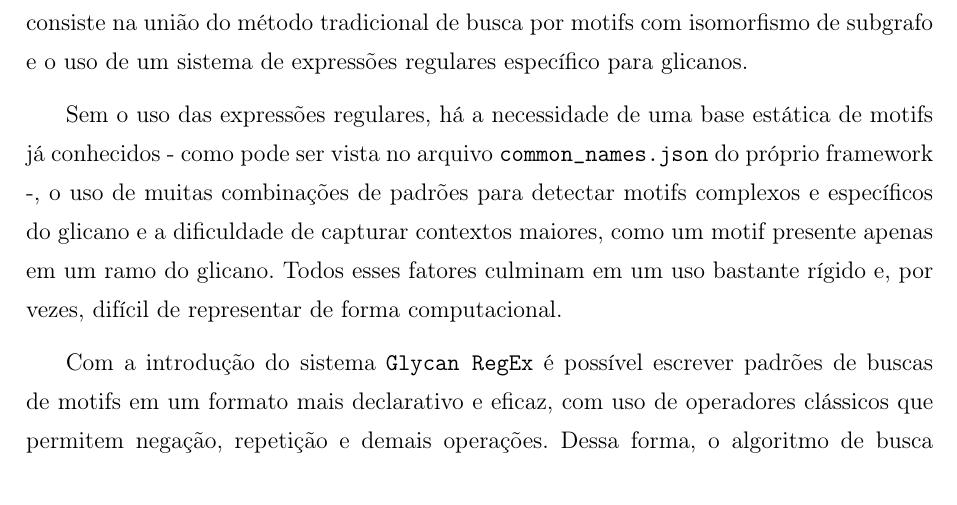
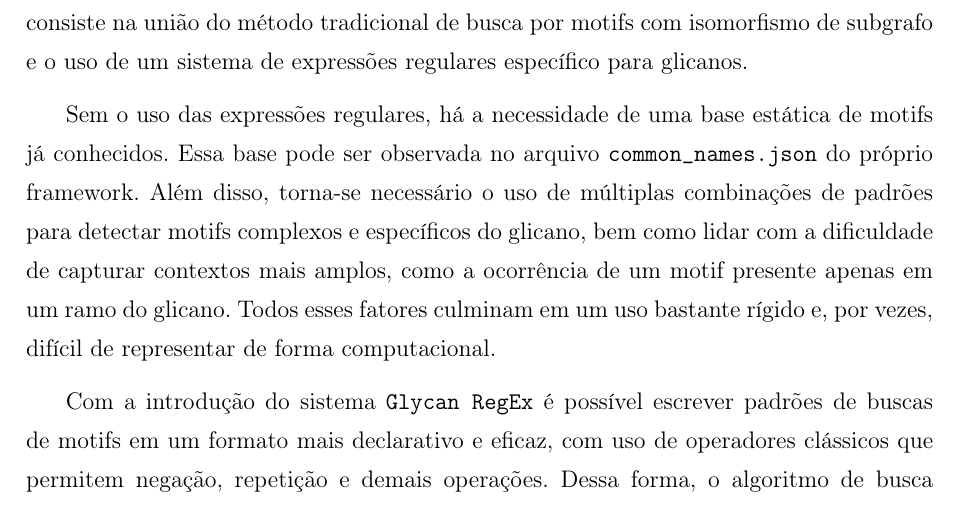
Before and after one commit to leirdan/regex-on-glycowork-analysis-fla, a LaTeX document (latex/main.tex, which reads latex/Capitulos/Capitulo2.tex): part of page 12 of 15, cut so that both start at the same text. Compiled offline with pdfLaTeX; a LaTeX package or settings file that is missing is left out.

Commit message:
fix: applying some suggestions

```diff
--- a/latex/Capitulos/Capitulo2.tex
+++ b/latex/Capitulos/Capitulo2.tex
@@ -147,12 +147,13 @@ com isomorfismo de subgrafo e o uso de um sistema de expressões regulares
 específico para glicanos.
 
 Sem o uso das expressões regulares, há a necessidade de uma base estática de
-motifs já conhecidos - como pode ser vista no arquivo
-\texttt{common\_names.json} do próprio framework -, o uso de muitas combinações
-de padrões para detectar motifs complexos e específicos do glicano e a
-dificuldade de capturar contextos maiores, como um motif presente apenas em um
-ramo do glicano. Todos esses fatores culminam em um uso bastante rígido e, por
-vezes, difícil de representar de forma computacional.
+motifs já conhecidos. Essa base pode ser observada no arquivo
+\texttt{common\_names.json} do próprio framework. Além disso, torna-se
+necessário o uso de múltiplas combinações de padrões para detectar motifs
+complexos e específicos do glicano, bem como lidar com a dificuldade de
+capturar contextos mais amplos, como a ocorrência de um motif presente apenas
+em um ramo do glicano. Todos esses fatores culminam em um uso bastante rígido
+e, por vezes, difícil de representar de forma computacional.
 
 Com a introdução do sistema \texttt{Glycan RegEx} é possível escrever padrões
 de buscas de motifs em um formato mais declarativo e eficaz, com uso de
```
Also changed, not shown: latex/main.pdf.
